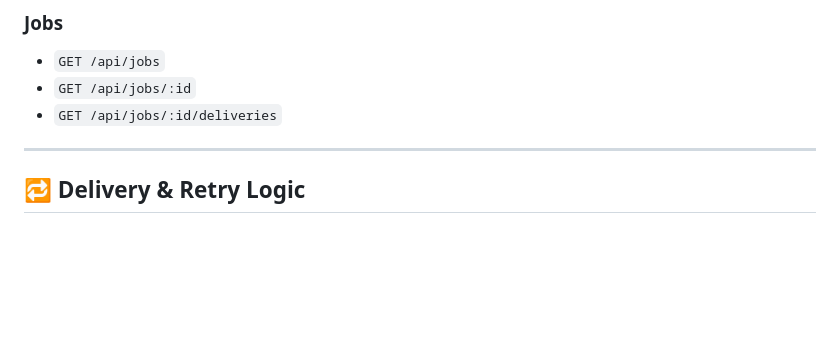
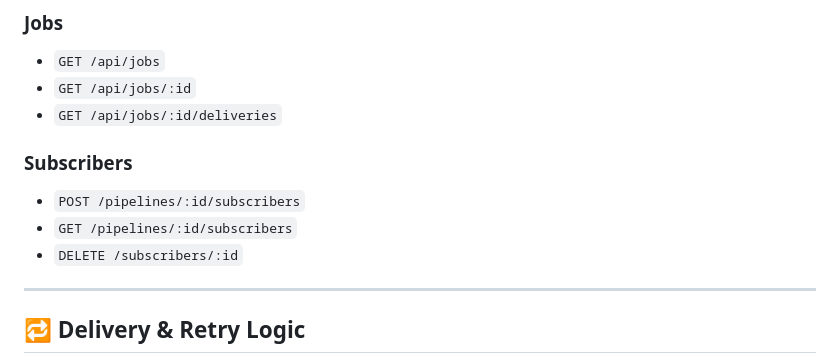
Before and after one commit to lesson-jbg/Webhook-Driven-Task-Processing-Pipeline, a Markdown page: README.md, the part around the change. Drawn GitHub-style; blank space fills up the shorter version.

```diff
--- a/README.md
+++ b/README.md
@@ -193,6 +193,10 @@ docker compose up --build
 - `GET /api/jobs/:id`
 - `GET /api/jobs/:id/deliveries`
 
+### Subscribers
+- `POST /pipelines/:id/subscribers`
+- `GET /pipelines/:id/subscribers`
+- `DELETE /subscribers/:id`
 ---
 
 ## 🔁 Delivery & Retry Logic
```
